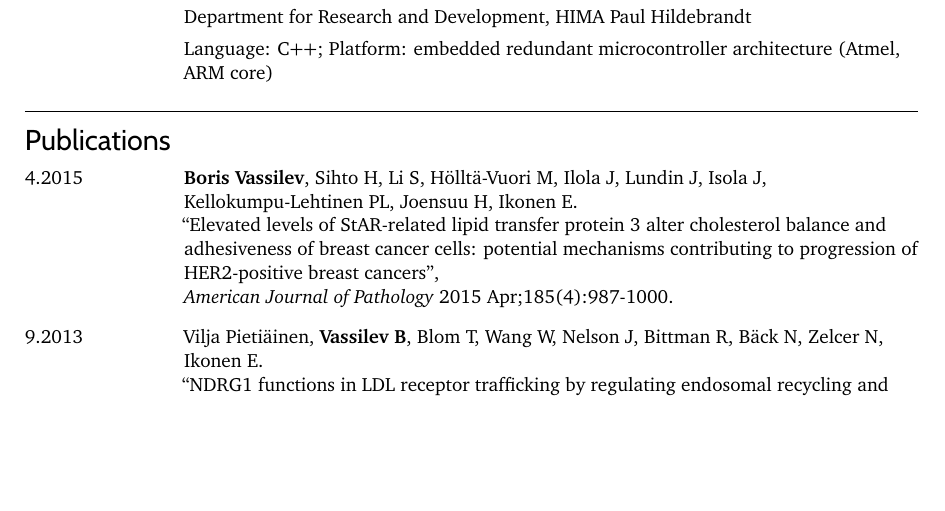
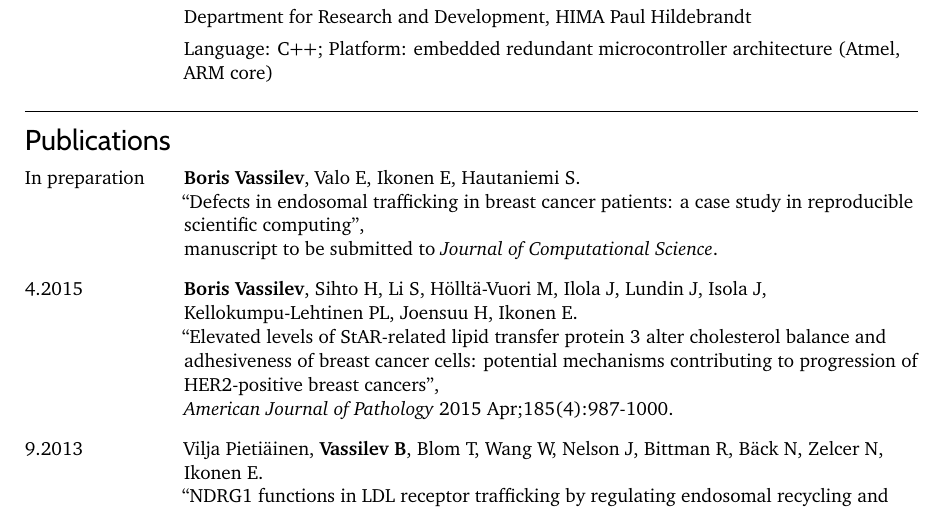
Before and after one commit to borisvassilev/cv, a LaTeX CV (cv.tex): part of page 2 of 2, cut so that both start at the same text, the shorter picture padded with empty space. Compiled offline with pdfLaTeX.

Commit message:
Add manuscript in preparation

```diff
--- a/cv.tex
+++ b/cv.tex
@@ -246,6 +246,11 @@ B. Development of a device type manager for the H6210 HART multiplexer according
 \section{Publications}
 \begin{CV}
 
+\item[In preparation]
+\textbf{Boris Vassilev}, Valo E, Ikonen E, Hautaniemi S.\\
+``Defects in endosomal trafficking in breast cancer patients: a case study in reproducible scientific computing'',\\
+manuscript to be submitted to \textit{Journal of Computational Science}.
+
 \item[4.2015]
 \textbf{Boris Vassilev}, Sihto H, Li S, Hölltä-Vuori M, Ilola J, Lundin J, Isola J, Kellokumpu-Lehtinen PL, Joensuu H, Ikonen E.\\
 ``Elevated levels of StAR-related lipid transfer protein 3 alter cholesterol balance and adhesiveness of breast cancer cells: potential mechanisms contributing to progression of HER2-positive breast cancers'',\\
```
